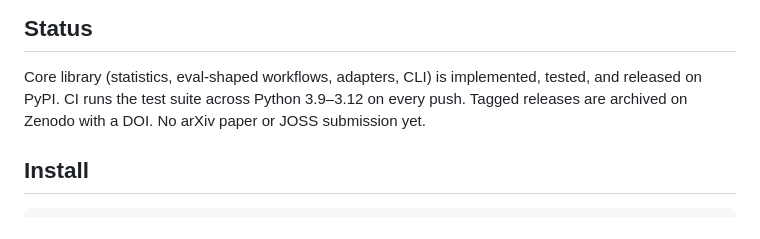
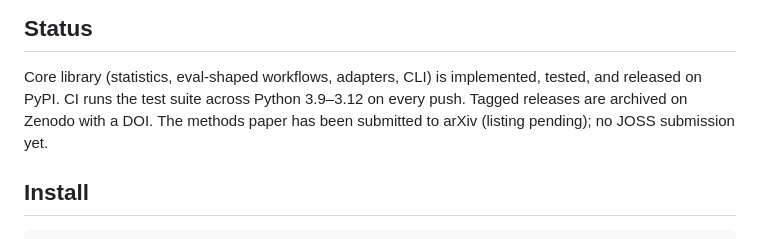
Before and after one commit to Shreyaskc/evalci, a Markdown page: README.md, the part around the change. Drawn GitHub-style.

Commit message:
Update README status: arXiv paper submitted

```diff
--- a/README.md
+++ b/README.md
@@ -22,8 +22,8 @@ enumeration fixtures.
 
 Core library (statistics, eval-shaped workflows, adapters, CLI) is implemented,
 tested, and released on PyPI. CI runs the test suite across Python 3.9–3.12 on
-every push. Tagged releases are archived on Zenodo with a DOI. No arXiv paper
-or JOSS submission yet.
+every push. Tagged releases are archived on Zenodo with a DOI. The methods
+paper has been submitted to arXiv (listing pending); no JOSS submission yet.
 
 ## Install
 
```
